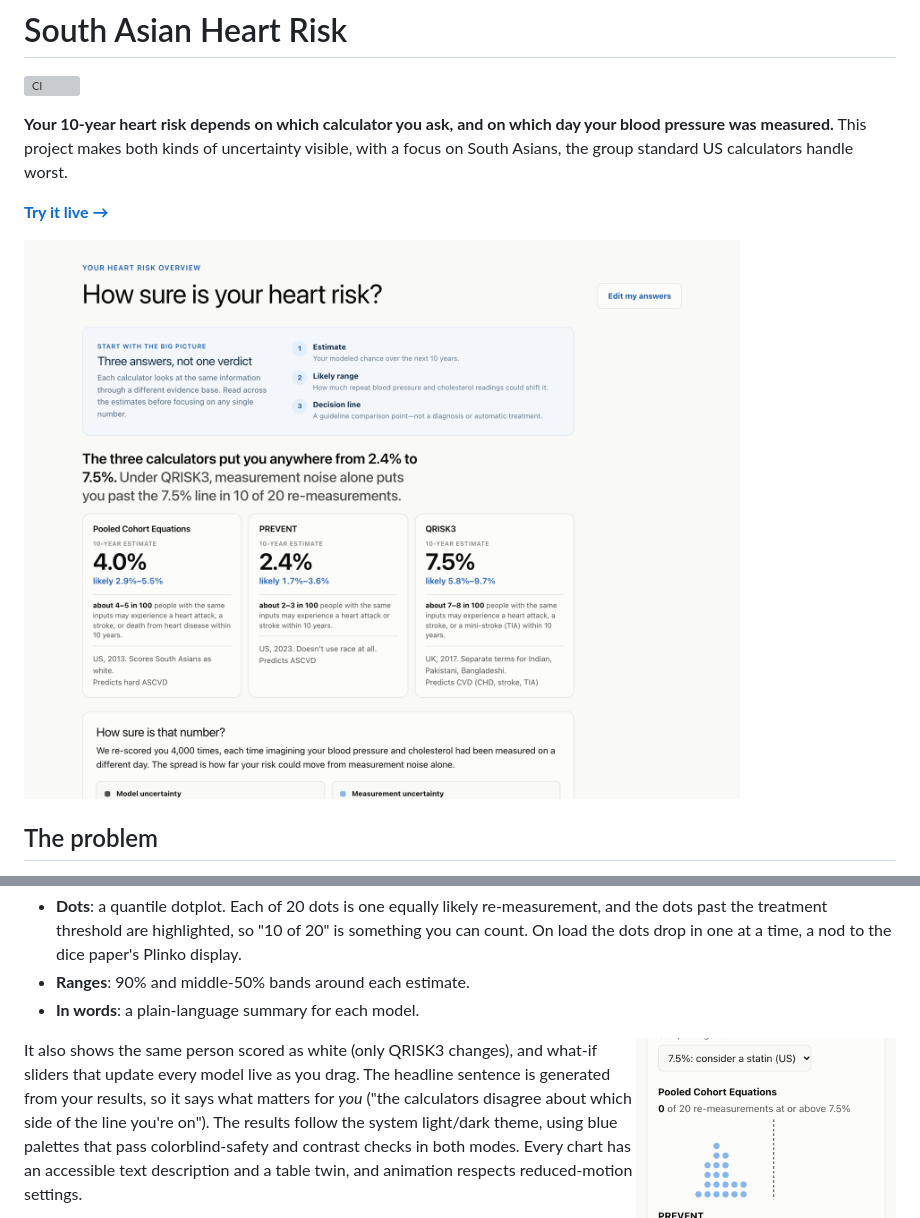
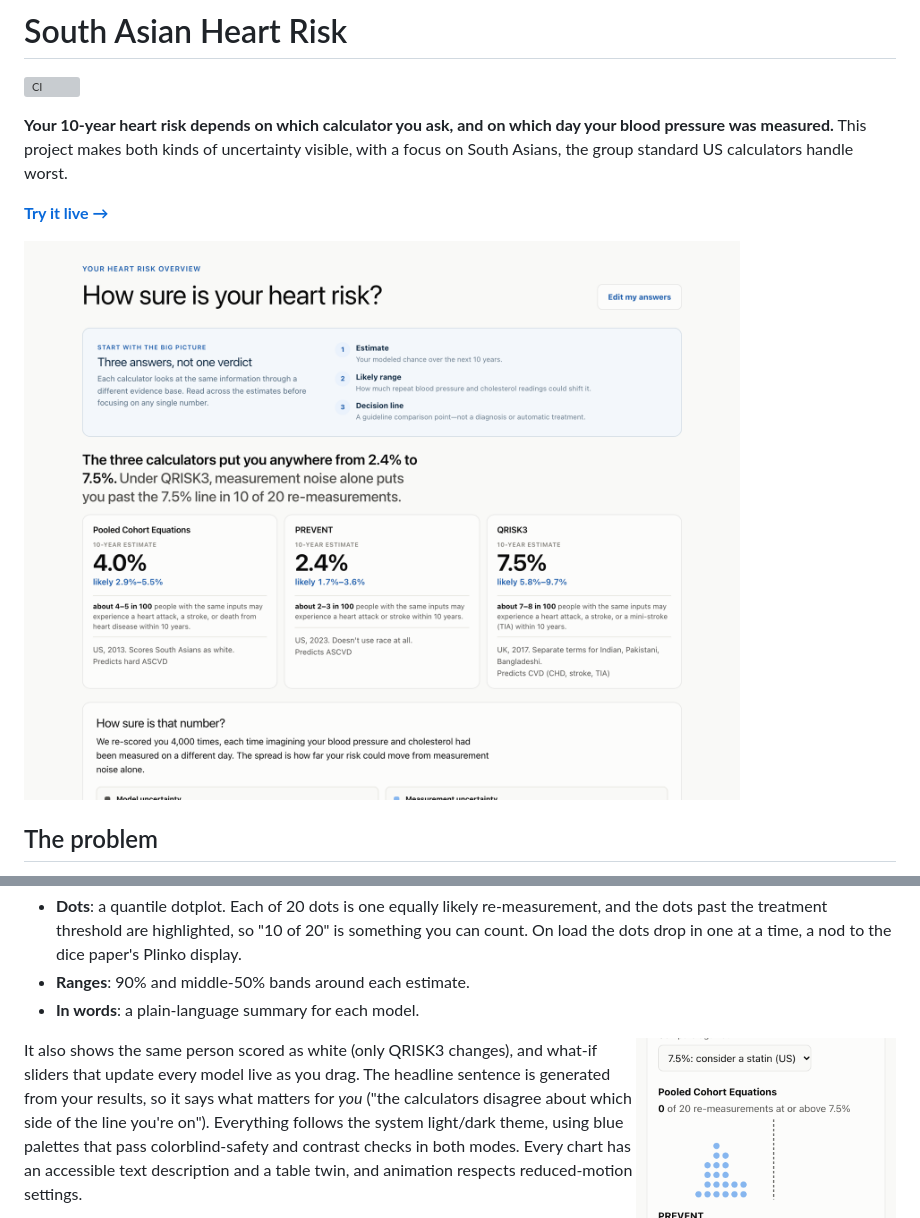
Before and after one commit to Anika-Lakhani/south-asian-heart-risk, a Markdown page: README.md, 2 parts joined by grey strips. Rendered like a GitHub page; pictures changed too: docs/screenshots/results-light.png; grey boxes are pictures that could not be loaded.

```diff
--- a/README.md
+++ b/README.md
@@ -58,7 +58,7 @@ The [app](https://anika-lakhani.github.io/south-asian-heart-risk/) has two parts
 
 <img src="docs/screenshots/phone.png" alt="The quantile dotplots on a phone: QRISK3 shows 10 of 20 dots at or past the dashed 7.5% line, while the other two models sit well below it." width="260" align="right">
 
-It also shows the same person scored as white (only QRISK3 changes), and what-if sliders that update every model live as you drag. The headline sentence is generated from your results, so it says what matters for *you* ("the calculators disagree about which side of the line you're on"). The results follow the system light/dark theme, using blue palettes that pass colorblind-safety and contrast checks in both modes. Every chart has an accessible text description and a table twin, and animation respects reduced-motion settings.
+It also shows the same person scored as white (only QRISK3 changes), and what-if sliders that update every model live as you drag. The headline sentence is generated from your results, so it says what matters for *you* ("the calculators disagree about which side of the line you're on"). Everything follows the system light/dark theme, using blue palettes that pass colorblind-safety and contrast checks in both modes. Every chart has an accessible text description and a table twin, and animation respects reduced-motion settings.
 
 Add `?theme=dark` or `?theme=light` to the URL to override the system setting.
 
```
Also changed, not shown: docs/screenshots/intake.png, docs/screenshots/results-dark.png, 4 other files.
